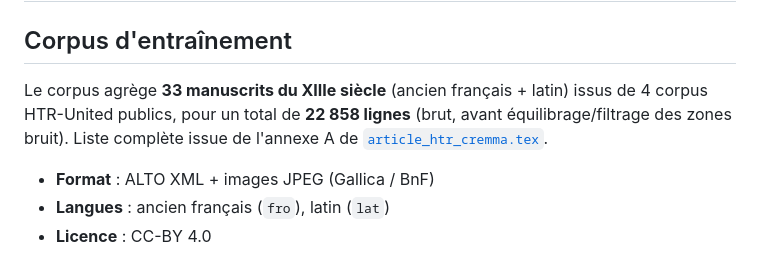
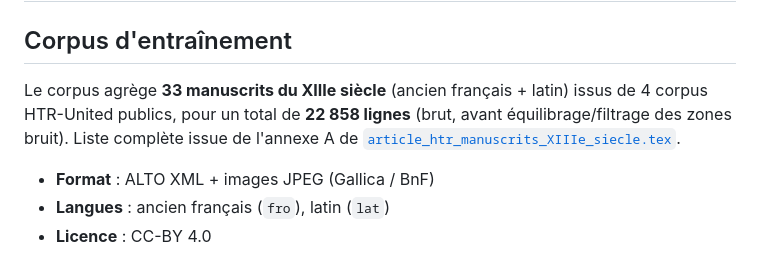
Before and after one commit to Loulou441/htr-manuscrits-XIIIe-siecle, a Markdown page: docs/DATA_SOURCES.md, the part around the change. Rendered like a GitHub page.

```diff
--- a/docs/DATA_SOURCES.md
+++ b/docs/DATA_SOURCES.md
@@ -6,7 +6,7 @@
 
 ## Corpus d'entraînement
 
-Le corpus agrège **33 manuscrits du XIIIe siècle** (ancien français + latin) issus de 4 corpus HTR-United publics, pour un total de **22 858 lignes** (brut, avant équilibrage/filtrage des zones bruit). Liste complète issue de l'annexe A de [`article_htr_cremma.tex`](../article/article_htr_cremma.tex).
+Le corpus agrège **33 manuscrits du XIIIe siècle** (ancien français + latin) issus de 4 corpus HTR-United publics, pour un total de **22 858 lignes** (brut, avant équilibrage/filtrage des zones bruit). Liste complète issue de l'annexe A de [`article_htr_manuscrits_XIIIe_siecle.tex`](../article/article_htr_manuscrits_XIIIe_siecle.tex).
 
 - **Format** : ALTO XML + images JPEG (Gallica / BnF)
 - **Langues** : ancien français (`fro`), latin (`lat`)
```
Also changed, not shown: README.md (+8 -8 lines).
